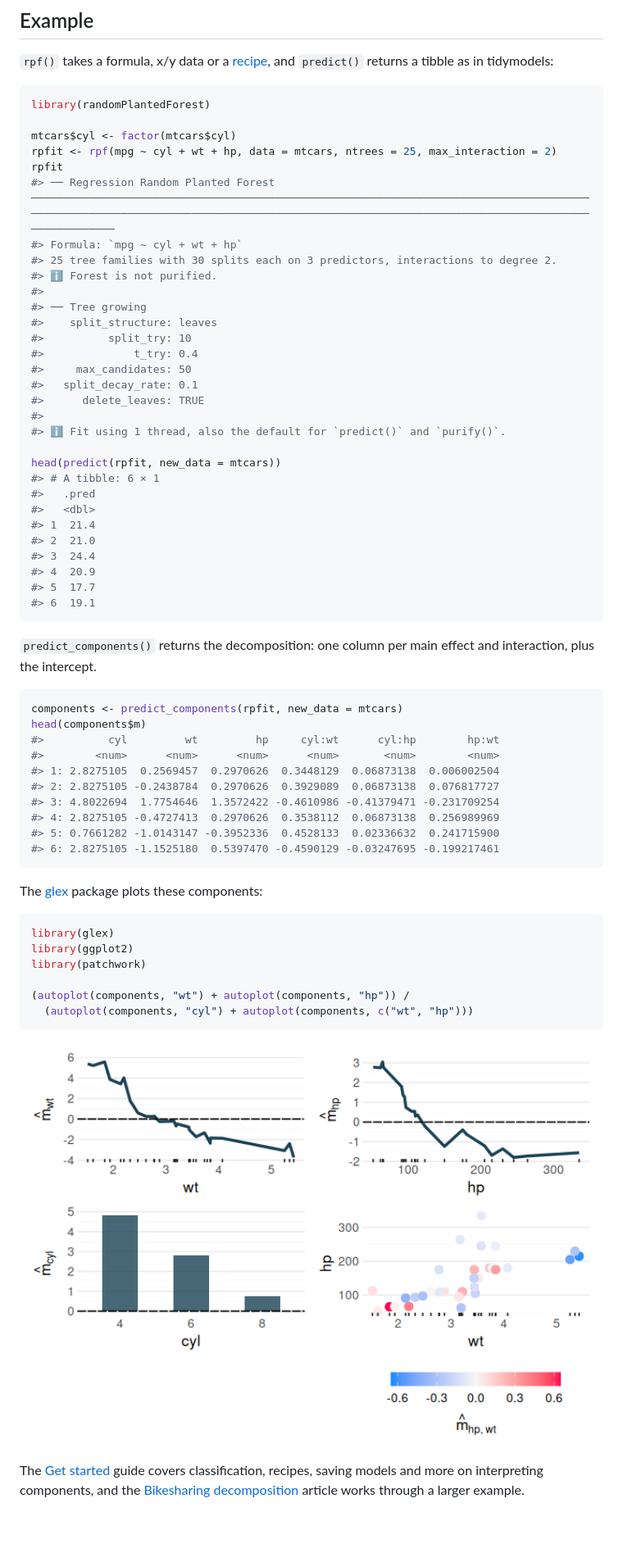
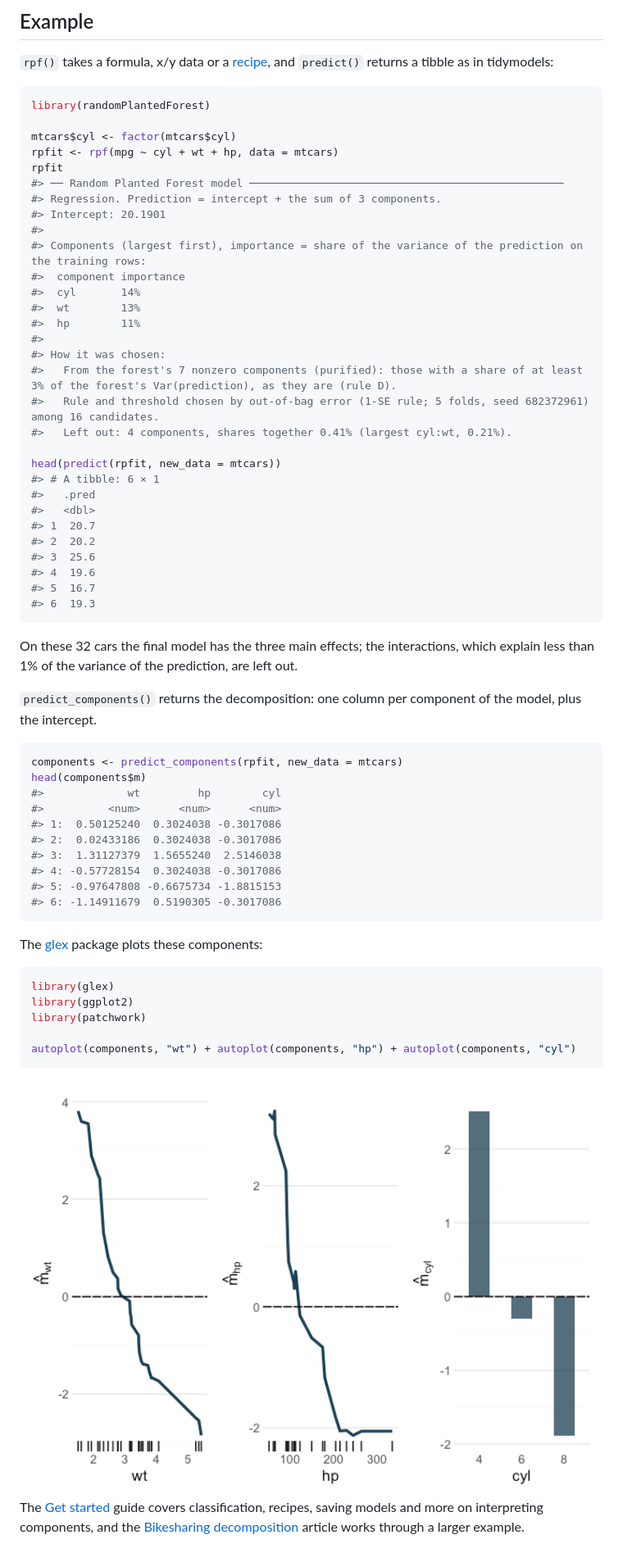
Before and after one commit to PlantedML/randomPlantedForest, a Markdown page: README.md, the part around one of its changes. Shown at 82% size. Rendered like a GitHub page; pictures changed too: man/figures/README-effects-1.png; blank space fills up the shorter version.

Commit message:
README: the default call, which returns the pruned model; re-rendered
The example is rpf(mpg ~ cyl + wt + hp, data = mtcars) with the new defaults:
print(), predict(), predict_components() and the glex plots of the kept
components (glex works with the pruned model's components).

````diff
--- a/README.md
+++ b/README.md
@@ -57,49 +62,53 @@ tibble as in tidymodels:
 library(randomPlantedForest)
 
 mtcars$cyl <- factor(mtcars$cyl)
-rpfit <- rpf(mpg ~ cyl + wt + hp, data = mtcars, ntrees = 25, max_interaction = 2)
+rpfit <- rpf(mpg ~ cyl + wt + hp, data = mtcars)
 rpfit
-#> ── Regression Random Planted Forest ───────────────────────────────────────────────────────────────────────────────────────────────────────────────────────────────────────────────────────────────────────────────────────────
-#> Formula: `mpg ~ cyl + wt + hp`
-#> 25 tree families with 30 splits each on 3 predictors, interactions to degree 2.
-#> ℹ Forest is not purified.
+#> ── Random Planted Forest model ─────────────────────────────────────────────────
+#> Regression. Prediction = intercept + the sum of 3 components.
+#> Intercept: 20.1901
 #>
-#> ── Tree growing
-#>    split_structure: leaves
-#>          split_try: 10
-#>              t_try: 0.4
-#>     max_candidates: 50
-#>   split_decay_rate: 0.1
-#>      delete_leaves: TRUE
+#> Components (largest first), importance = share of the variance of the prediction on the training rows:
+#>  component importance
+#>  cyl       14%
+#>  wt        13%
+#>  hp        11%
 #>
-#> ℹ Fit using 1 thread, also the default for `predict()` and `purify()`.
+#> How it was chosen:
+#>   From the forest's 7 nonzero components (purified): those with a share of at least 3% of the forest's Var(prediction), as they are (rule D).
+#>   Rule and threshold chosen by out-of-bag error (1-SE rule; 5 folds, seed 682372961) among 16 candidates.
+#>   Left out: 4 components, shares together 0.41% (largest cyl:wt, 0.21%).
 
 head(predict(rpfit, new_data = mtcars))
 #> # A tibble: 6 × 1
 #>   .pred
 #>   <dbl>
-#> 1  21.4
-#> 2  21.0
-#> 3  24.4
-#> 4  20.9
-#> 5  17.7
-#> 6  19.1
+#> 1  20.7
+#> 2  20.2
+#> 3  25.6
+#> 4  19.6
+#> 5  16.7
+#> 6  19.3
 ```
 
-`predict_components()` returns the decomposition: one column per main
-effect and interaction, plus the intercept.
+On these 32 cars the final model has the three main effects; the
+interactions, which explain less than 1% of the variance of the
+prediction, are left out.
+
+`predict_components()` returns the decomposition: one column per
+component of the model, plus the intercept.
 
 ``` r
 components <- predict_components(rpfit, new_data = mtcars)
 head(components$m)
-#>          cyl         wt         hp     cyl:wt      cyl:hp        hp:wt
-#>        <num>      <num>      <num>      <num>       <num>        <num>
-#> 1: 2.8275105  0.2569457  0.2970626  0.3448129  0.06873138  0.006002504
-#> 2: 2.8275105 -0.2438784  0.2970626  0.3929089  0.06873138  0.076817727
-#> 3: 4.8022694  1.7754646  1.3572422 -0.4610986 -0.41379471 -0.231709254
-#> 4: 2.8275105 -0.4727413  0.2970626  0.3538112  0.06873138  0.256989969
-#> 5: 0.7661282 -1.0143147 -0.3952336  0.4528133  0.02336632  0.241715900
-#> 6: 2.8275105 -1.1525180  0.5397470 -0.4590129 -0.03247695 -0.199217461
+#>             wt         hp        cyl
+#>          <num>      <num>      <num>
+#> 1:  0.50125240  0.3024038 -0.3017086
+#> 2:  0.02433186  0.3024038 -0.3017086
+#> 3:  1.31127379  1.5655240  2.5146038
+#> 4: -0.57728154  0.3024038 -0.3017086
+#> 5: -0.97647808 -0.6675734 -1.8815153
+#> 6: -1.14911679  0.5190305 -0.3017086
 ```
 
 The [glex](https://plantedml.com/glex/) package plots these components:
@@ -109,7 +118,6 @@ library(glex)
 library(ggplot2)
 library(patchwork)
 
-(autoplot(components, "wt") + autoplot(components, "hp")) /
-  (autoplot(components, "cyl") + autoplot(components, c("wt", "hp")))
+autoplot(components, "wt") + autoplot(components, "hp") + autoplot(components, "cyl")
 ```
 
````
Also changed, not shown: other parts of README.md (+6 -1 lines), 1 other file.
